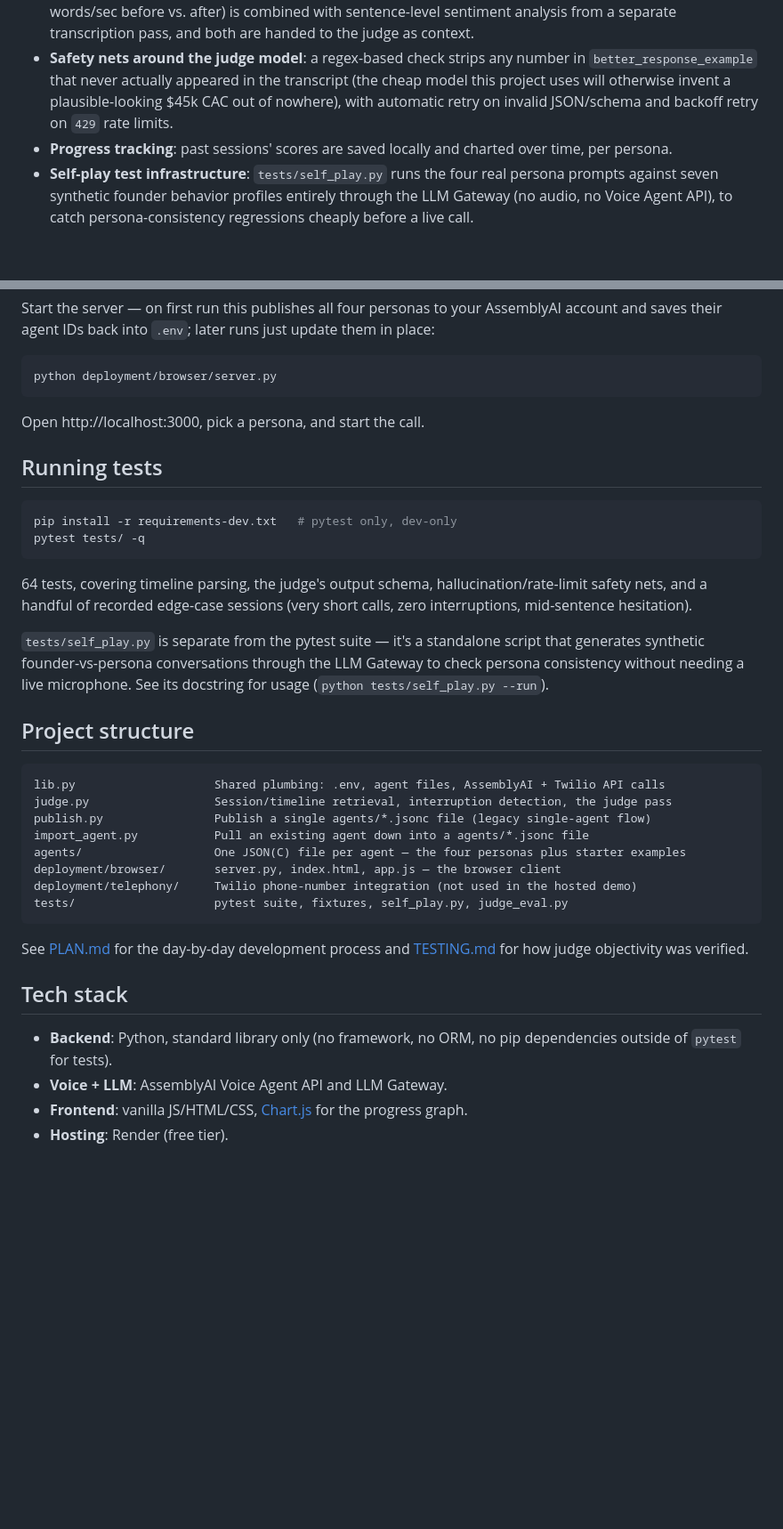
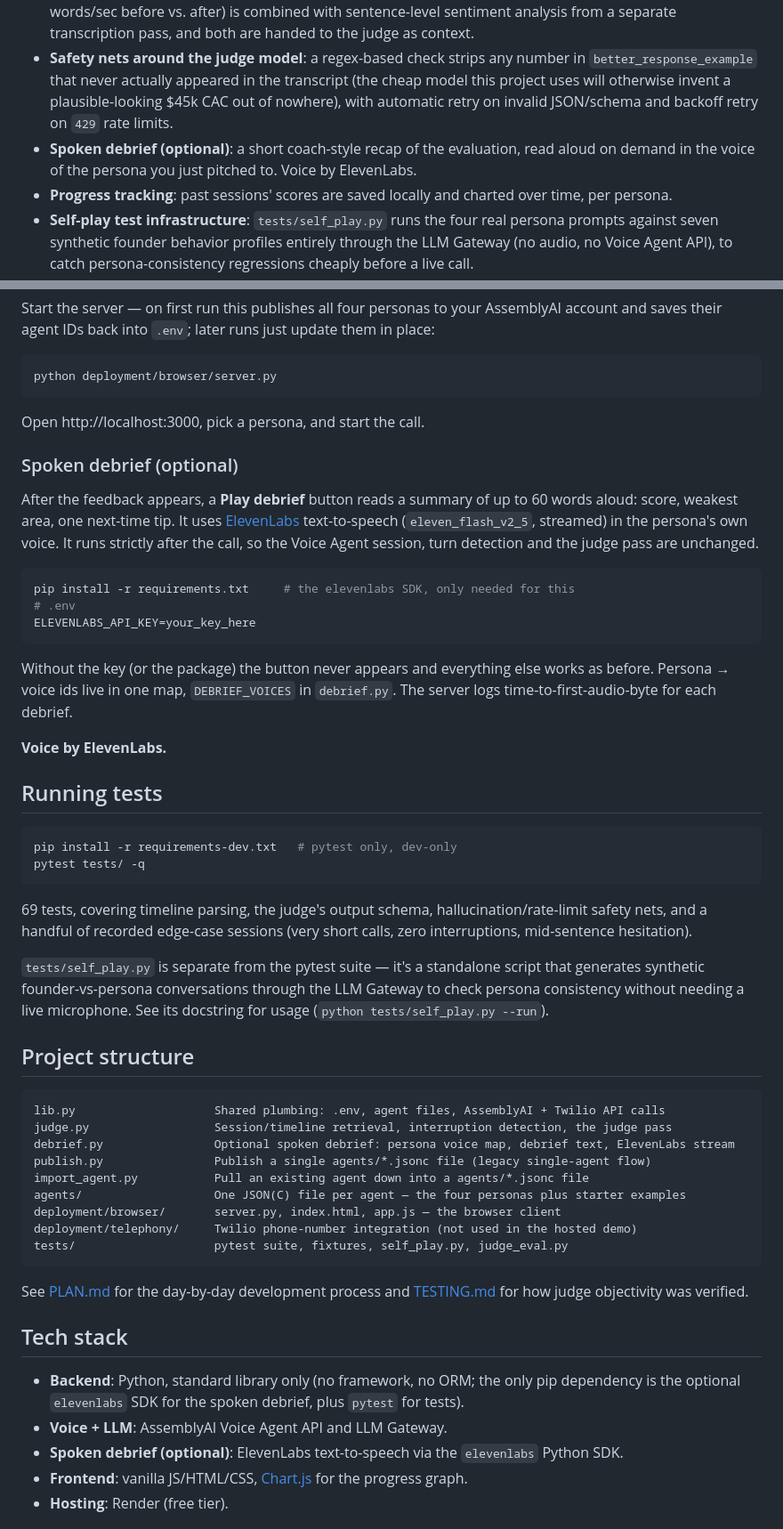
Before and after one commit to TunaKomurcu/Voxel, a Markdown page: README.md, 2 parts joined by grey strips. Shown at 89% size. Rendered like a GitHub page; blank space fills up the shorter version.

Commit message:
docs: README section for the optional ElevenLabs spoken debrief
Setup, ELEVENLABS_API_KEY, where the voice map lives, and "Voice by
ElevenLabs" attribution.

Co-Authored-By: Claude Opus 5.5 <noreply@anthropic.com>

````diff
--- a/README.md
+++ b/README.md
@@ -23,6 +23,7 @@ When the call ends, the transcript doesn't just get summarized — it goes throu
   - **Derek** — an impatient enterprise buyer focused on concrete ROI, cost, and timeline.
 - **Multi-layer post-call analysis**: the session timeline (interruption type, recovery pattern, response latency, words/sec before vs. after) is combined with sentence-level sentiment analysis from a separate transcription pass, and both are handed to the judge as context.
 - **Safety nets around the judge model**: a regex-based check strips any number in `better_response_example` that never actually appeared in the transcript (the cheap model this project uses will otherwise invent a plausible-looking $45k CAC out of nowhere), with automatic retry on invalid JSON/schema and backoff retry on `429` rate limits.
+- **Spoken debrief (optional)**: a short coach-style recap of the evaluation, read aloud on demand in the voice of the persona you just pitched to. Voice by ElevenLabs.
 - **Progress tracking**: past sessions' scores are saved locally and charted over time, per persona.
 - **Self-play test infrastructure**: `tests/self_play.py` runs the four real persona prompts against seven synthetic founder behavior profiles entirely through the LLM Gateway (no audio, no Voice Agent API), to catch persona-consistency regressions cheaply before a live call.
 
@@ -70,6 +71,20 @@ python deployment/browser/server.py
 
 Open http://localhost:3000, pick a persona, and start the call.
 
+### Spoken debrief (optional)
+
+After the feedback appears, a **Play debrief** button reads a summary of up to 60 words aloud: score, weakest area, one next-time tip. It uses [ElevenLabs](https://elevenlabs.io) text-to-speech (`eleven_flash_v2_5`, streamed) in the persona's own voice. It runs strictly after the call, so the Voice Agent session, turn detection and the judge pass are unchanged.
+
+```sh
+pip install -r requirements.txt     # the elevenlabs SDK, only needed for this
+# .env
+ELEVENLABS_API_KEY=your_key_here
+```
+
+Without the key (or the package) the button never appears and everything else works as before. Persona → voice ids live in one map, `DEBRIEF_VOICES` in `debrief.py`. The server logs time-to-first-audio-byte for each debrief.
+
+**Voice by ElevenLabs.**
+
 ## Running tests
 
 ```sh
@@ -77,7 +92,7 @@ pip install -r requirements-dev.txt   # pytest only, dev-only
 pytest tests/ -q
 ```
 
-64 tests, covering timeline parsing, the judge's output schema, hallucination/rate-limit safety nets, and a handful of recorded edge-case sessions (very short calls, zero interruptions, mid-sentence hesitation).
+69 tests, covering timeline parsing, the judge's output schema, hallucination/rate-limit safety nets, and a handful of recorded edge-case sessions (very short calls, zero interruptions, mid-sentence hesitation).
 
 `tests/self_play.py` is separate from the pytest suite — it's a standalone script that generates synthetic founder-vs-persona conversations through the LLM Gateway to check persona consistency without needing a live microphone. See its docstring for usage (`python tests/self_play.py --run`).
 
@@ -86,6 +101,7 @@ pytest tests/ -q
 ```
 lib.py                    Shared plumbing: .env, agent files, AssemblyAI + Twilio API calls
 judge.py                  Session/timeline retrieval, interruption detection, the judge pass
+debrief.py                Optional spoken debrief: persona voice map, debrief text, ElevenLabs stream
 publish.py                Publish a single agents/*.jsonc file (legacy single-agent flow)
 import_agent.py           Pull an existing agent down into a agents/*.jsonc file
 agents/                   One JSON(C) file per agent — the four personas plus starter examples
@@ -98,8 +114,9 @@ See [PLAN.md](PLAN.md) for the day-by-day development process and [TESTING.md](T
 
 ## Tech stack
 
-- **Backend**: Python, standard library only (no framework, no ORM, no pip dependencies outside of `pytest` for tests).
+- **Backend**: Python, standard library only (no framework, no ORM; the only pip dependency is the optional `elevenlabs` SDK for the spoken debrief, plus `pytest` for tests).
 - **Voice + LLM**: AssemblyAI Voice Agent API and LLM Gateway.
+- **Spoken debrief (optional)**: ElevenLabs text-to-speech via the `elevenlabs` Python SDK.
 - **Frontend**: vanilla JS/HTML/CSS, [Chart.js](https://www.chartjs.org/) for the progress graph.
 - **Hosting**: Render (free tier).
 
````
